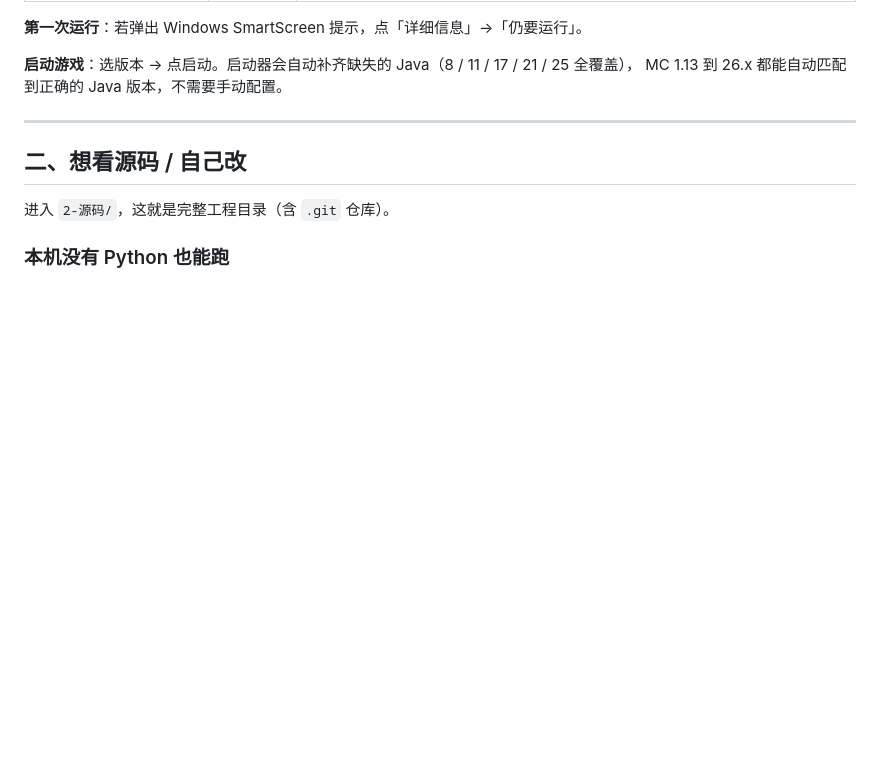
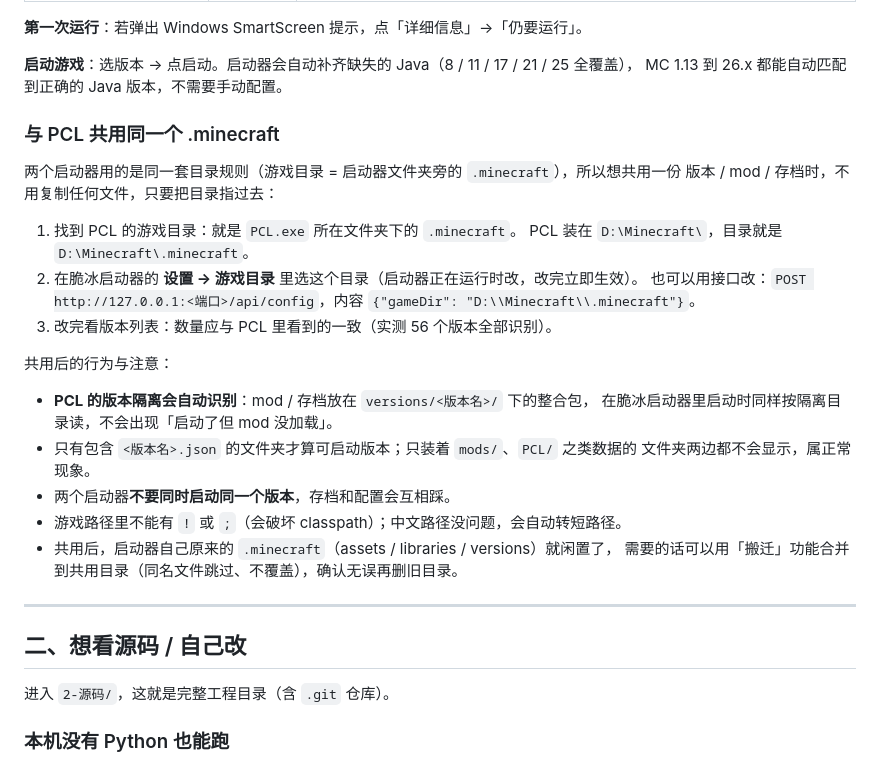
Before and after one commit to hujiao233/KCL-Minecraft-Launcher-Project, a Markdown page: 使用说明.md, the part around the change. Rendered like a GitHub page; blank space fills up the shorter version.

```diff
--- a/使用说明.md
+++ b/使用说明.md
@@ -18,6 +18,28 @@
 
 **启动游戏**：选版本 → 点启动。启动器会自动补齐缺失的 Java（8 / 11 / 17 / 21 / 25 全覆盖），
 MC 1.13 到 26.x 都能自动匹配到正确的 Java 版本，不需要手动配置。
+
+### 与 PCL 共用同一个 .minecraft
+
+两个启动器用的是同一套目录规则（游戏目录 = 启动器文件夹旁的 `.minecraft`），所以想共用一份
+版本 / mod / 存档时，不用复制任何文件，只要把目录指过去：
+
+1. 找到 PCL 的游戏目录：就是 `PCL.exe` 所在文件夹下的 `.minecraft`。
+   PCL 装在 `D:\Minecraft\`，目录就是 `D:\Minecraft\.minecraft`。
+2. 在脆冰启动器的 **设置 → 游戏目录** 里选这个目录（启动器正在运行时改，改完立即生效）。
+   也可以用接口改：`POST http://127.0.0.1:<端口>/api/config`，内容 `{"gameDir": "D:\\Minecraft\\.minecraft"}`。
+3. 改完看版本列表：数量应与 PCL 里看到的一致（实测 56 个版本全部识别）。
+
+共用后的行为与注意：
+
+- **PCL 的版本隔离会自动识别**：mod / 存档放在 `versions/<版本名>/` 下的整合包，
+  在脆冰启动器里启动时同样按隔离目录读，不会出现「启动了但 mod 没加载」。
+- 只有包含 `<版本名>.json` 的文件夹才算可启动版本；只装着 `mods/`、`PCL/` 之类数据的
+  文件夹两边都不会显示，属正常现象。
+- 两个启动器**不要同时启动同一个版本**，存档和配置会互相踩。
+- 游戏路径里不能有 `!` 或 `;`（会破坏 classpath）；中文路径没问题，会自动转短路径。
+- 共用后，启动器自己原来的 `.minecraft`（assets / libraries / versions）就闲置了，
+  需要的话可以用「搬迁」功能合并到共用目录（同名文件跳过、不覆盖），确认无误再删旧目录。
 
 ---
 
```
Also changed, not shown: README.md (+2 -0 lines).
